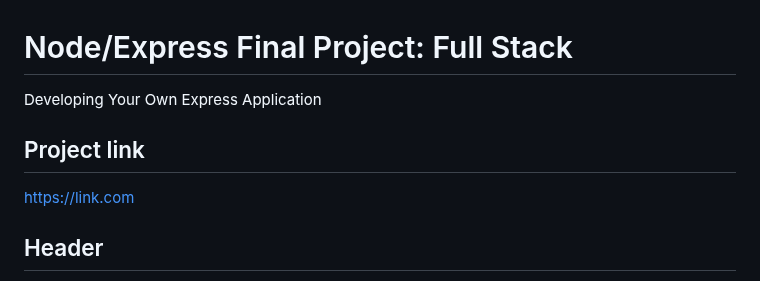
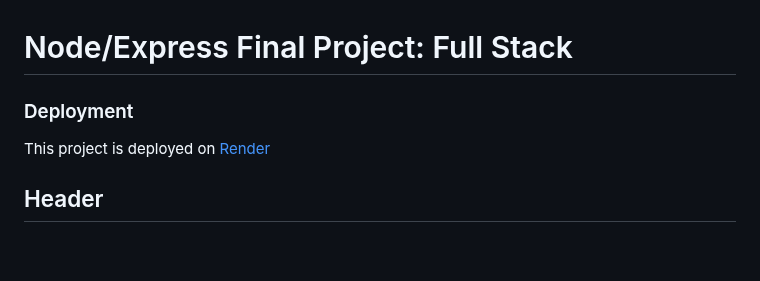
Before and after one commit to Ljanjic/Node_Express_FinalProject, a Markdown page: README.MD, the part around the change. Rendered like a GitHub page; blank space fills up the shorter version.

```diff
--- a/README.MD
+++ b/README.MD
@@ -1,9 +1,8 @@
 # Node/Express Final Project: Full Stack
 
-Developing Your Own Express Application
+### Deployment
 
-## Project link
-https://link.com
+This project is deployed on [Render](https://node-express-reminder-app.onrender.com)
 
 ## Header
 For the final project, you will each design and develop your own Express application. You will have two weeks to complete the project. As that is a short time for a fully functional application, the applications will have to be relatively simple, with only a few features implemented.
```
